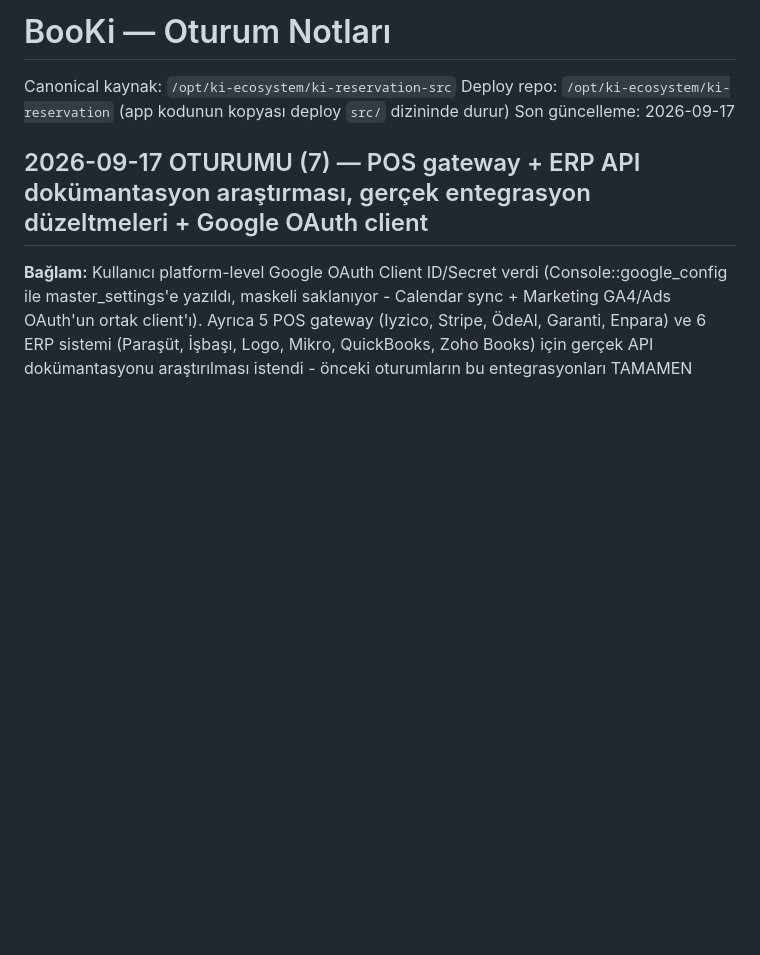
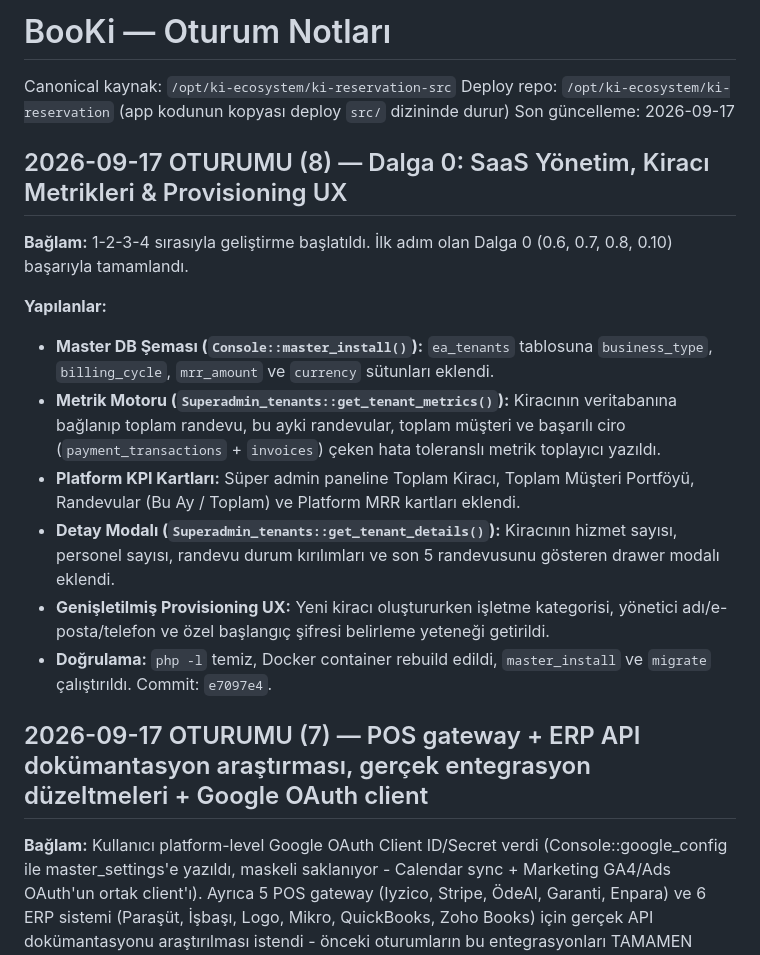
Before and after one commit to miracmk/booki-saas, a Markdown page: docs/SESSION_NOTES.md, the part around the change. Drawn GitHub-style; blank space fills up the shorter version.

Commit message:
docs: Dalga 0 tamamlama notlari ROADMAP ve SESSION_NOTES'a islendi

```diff
--- a/docs/SESSION_NOTES.md
+++ b/docs/SESSION_NOTES.md
@@ -3,6 +3,18 @@
 Canonical kaynak: `/opt/ki-ecosystem/ki-reservation-src`
 Deploy repo: `/opt/ki-ecosystem/ki-reservation` (app kodunun kopyası deploy `src/` dizininde durur)
 Son güncelleme: 2026-09-17
+
+## 2026-09-17 OTURUMU (8) — Dalga 0: SaaS Yönetim, Kiracı Metrikleri & Provisioning UX
+
+**Bağlam:** 1-2-3-4 sırasıyla geliştirme başlatıldı. İlk adım olan Dalga 0 (0.6, 0.7, 0.8, 0.10) başarıyla tamamlandı.
+
+**Yapılanlar:**
+- **Master DB Şeması (`Console::master_install()`):** `ea_tenants` tablosuna `business_type`, `billing_cycle`, `mrr_amount` ve `currency` sütunları eklendi.
+- **Metrik Motoru (`Superadmin_tenants::get_tenant_metrics()`):** Kiracının veritabanına bağlanıp toplam randevu, bu ayki randevular, toplam müşteri ve başarılı ciro (`payment_transactions` + `invoices`) çeken hata toleranslı metrik toplayıcı yazıldı.
+- **Platform KPI Kartları:** Süper admin paneline Toplam Kiracı, Toplam Müşteri Portföyü, Randevular (Bu Ay / Toplam) ve Platform MRR kartları eklendi.
+- **Detay Modalı (`Superadmin_tenants::get_tenant_details()`):** Kiracının hizmet sayısı, personel sayısı, randevu durum kırılımları ve son 5 randevusunu gösteren drawer modalı eklendi.
+- **Genişletilmiş Provisioning UX:** Yeni kiracı oluştururken işletme kategorisi, yönetici adı/e-posta/telefon ve özel başlangıç şifresi belirleme yeteneği getirildi.
+- **Doğrulama:** `php -l` temiz, Docker container rebuild edildi, `master_install` ve `migrate` çalıştırıldı. Commit: `e7097e4`.
 
 ## 2026-09-17 OTURUMU (7) — POS gateway + ERP API dokümantasyon araştırması, gerçek entegrasyon düzeltmeleri + Google OAuth client
 
```
Also changed, not shown: docs/ROADMAP.md (+4 -4 lines).
